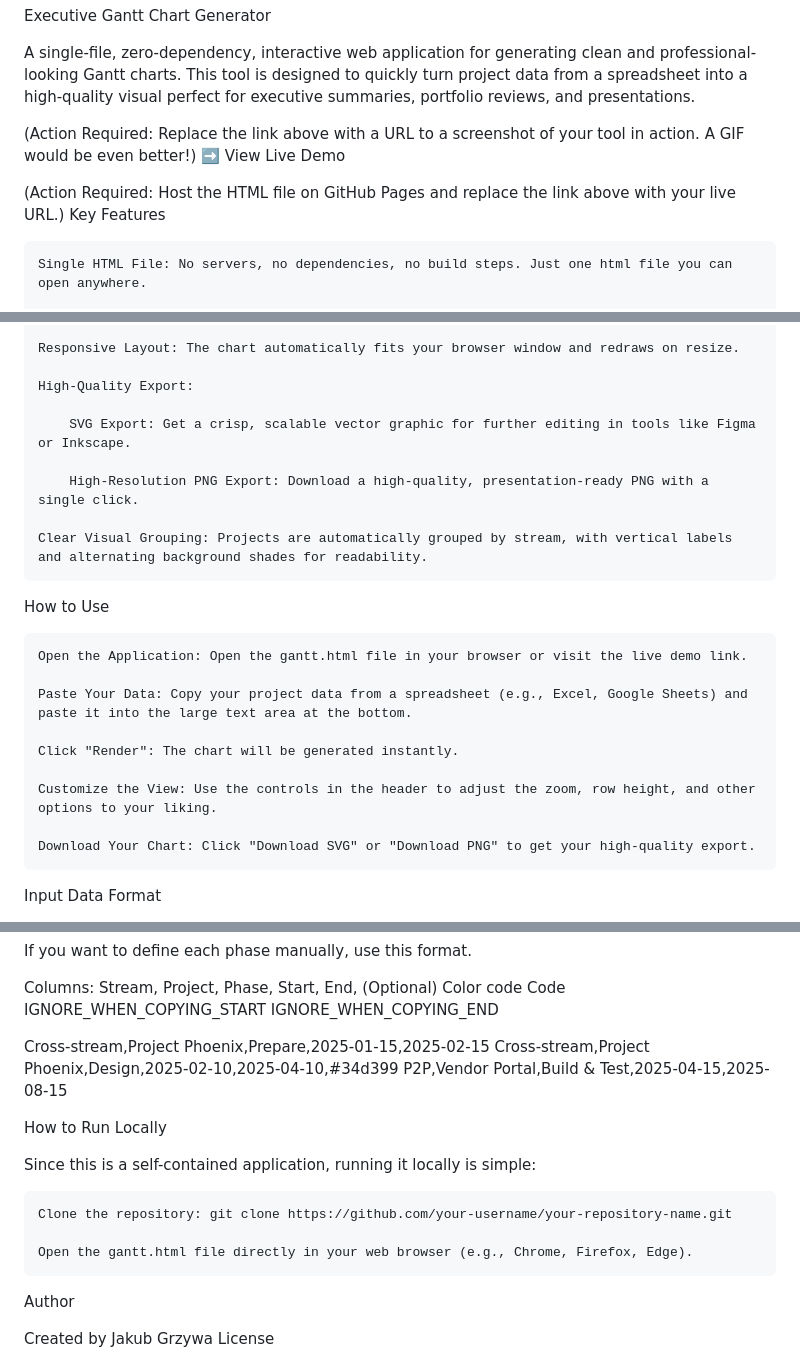
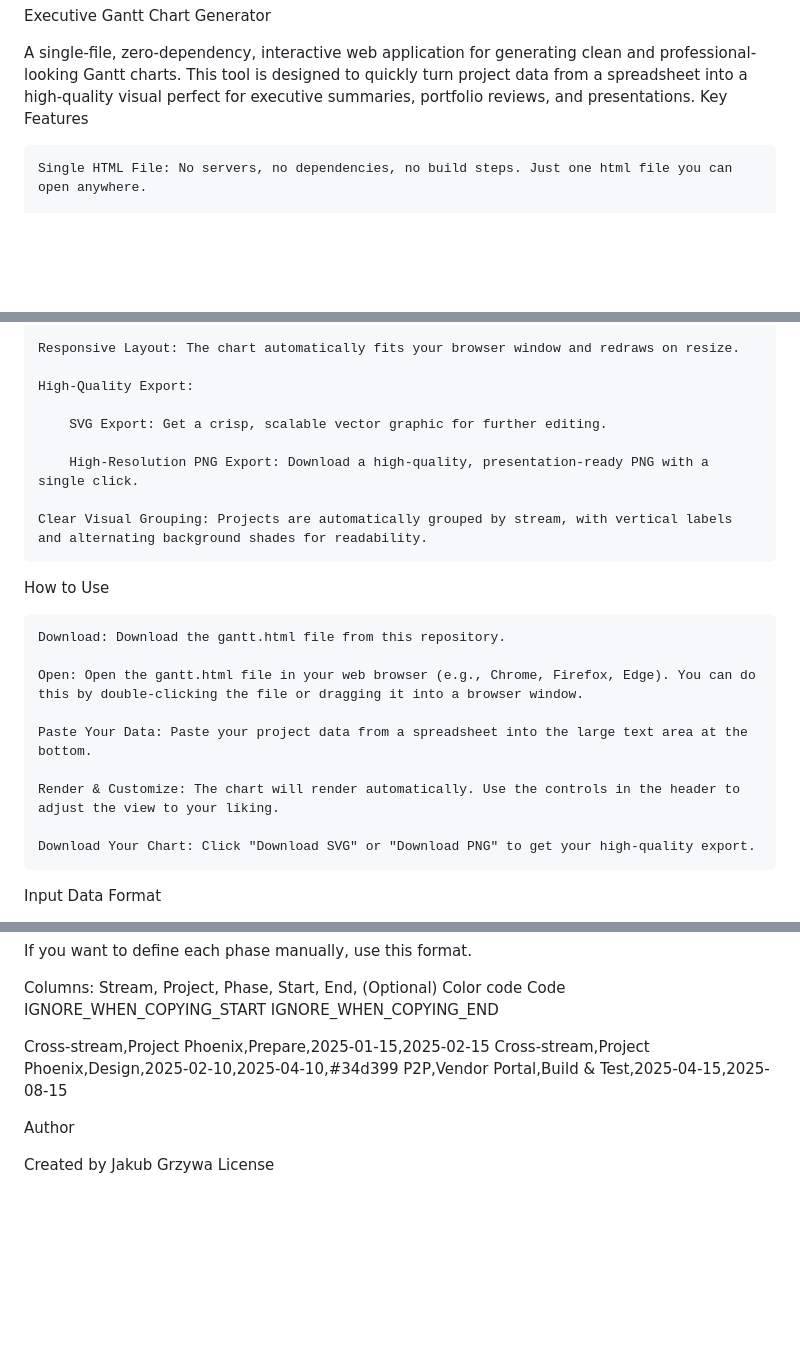
Before and after one commit to kbkuba/waterfall-gantt-chart, a Markdown page: README.md, 3 parts joined by grey strips. Rendered like a GitHub page; blank space fills up the shorter version.

```diff
--- a/README.md
+++ b/README.md
@@ -1,11 +1,6 @@
 Executive Gantt Chart Generator
 
 A single-file, zero-dependency, interactive web application for generating clean and professional-looking Gantt charts. This tool is designed to quickly turn project data from a spreadsheet into a high-quality visual perfect for executive summaries, portfolio reviews, and presentations.
-
-(Action Required: Replace the link above with a URL to a screenshot of your tool in action. A GIF would be even better!)
-➡️ View Live Demo
-
-(Action Required: Host the HTML file on GitHub Pages and replace the link above with your live URL.)
 Key Features
 
     Single HTML File: No servers, no dependencies, no build steps. Just one html file you can open anywhere.
@@ -20,7 +15,7 @@ Key Features
 
     High-Quality Export:
 
-        SVG Export: Get a crisp, scalable vector graphic for further editing in tools like Figma or Inkscape.
+        SVG Export: Get a crisp, scalable vector graphic for further editing.
 
         High-Resolution PNG Export: Download a high-quality, presentation-ready PNG with a single click.
 
@@ -28,13 +23,13 @@ Key Features
 
 How to Use
 
-    Open the Application: Open the gantt.html file in your browser or visit the live demo link.
+    Download: Download the gantt.html file from this repository.
 
-    Paste Your Data: Copy your project data from a spreadsheet (e.g., Excel, Google Sheets) and paste it into the large text area at the bottom.
+    Open: Open the gantt.html file in your web browser (e.g., Chrome, Firefox, Edge). You can do this by double-clicking the file or dragging it into a browser window.
 
-    Click "Render": The chart will be generated instantly.
+    Paste Your Data: Paste your project data from a spreadsheet into the large text area at the bottom.
 
-    Customize the View: Use the controls in the header to adjust the zoom, row height, and other options to your liking.
+    Render & Customize: The chart will render automatically. Use the controls in the header to adjust the view to your liking.
 
     Download Your Chart: Click "Download SVG" or "Download PNG" to get your high-quality export.
 
@@ -75,14 +70,6 @@ P2P,Vendor Portal,Build & Test,2025-04-15,2025-08-15
 
 
 
-How to Run Locally
-
-Since this is a self-contained application, running it locally is simple:
-
-    Clone the repository: git clone https://github.com/your-username/your-repository-name.git
-
-    Open the gantt.html file directly in your web browser (e.g., Chrome, Firefox, Edge).
-
 Author
 
 Created by Jakub Grzywa
```
